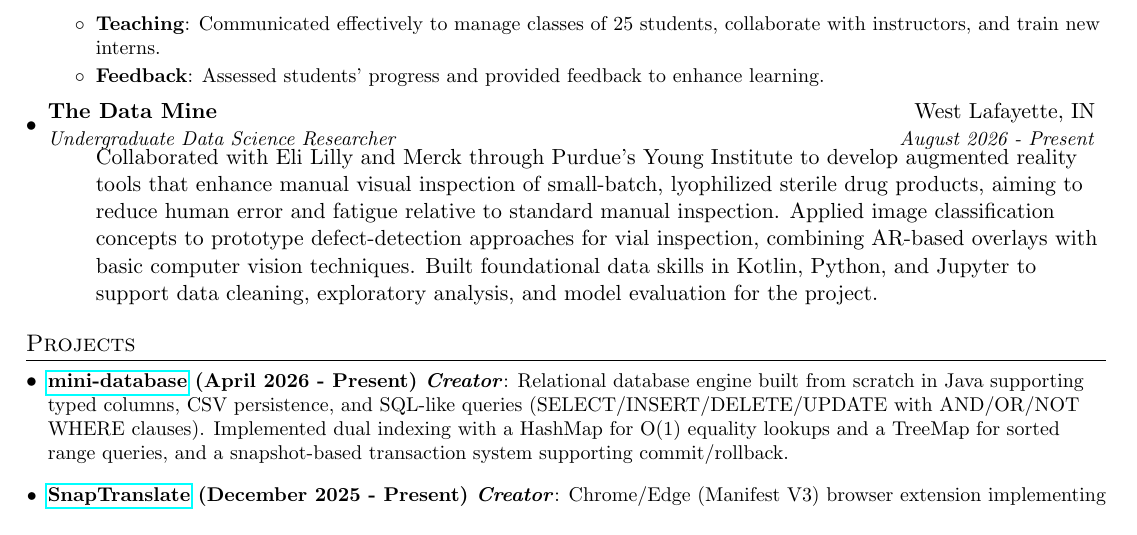
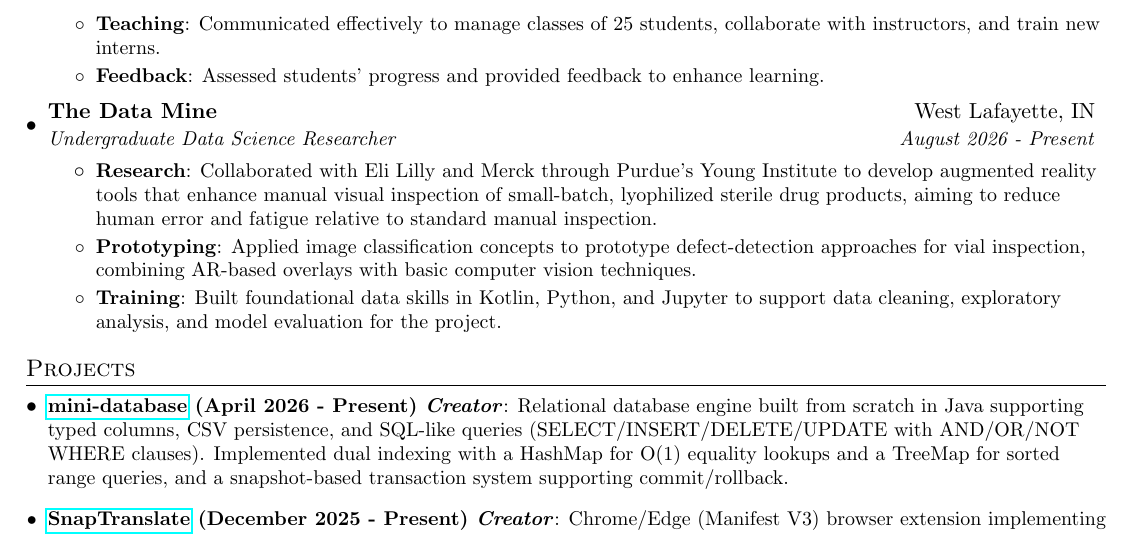
Before and after one commit to LukasAnell/resume, a LaTeX CV (resume.tex): part of page 1 of 2, cut so that both start at the same text. Compiled offline with pdfLaTeX.

Commit message:
Re-add bullet point titles

```diff
--- a/resume.tex
+++ b/resume.tex
@@ -104,8 +104,11 @@
 	{The Data Mine}{West Lafayette, IN}
 	{Undergraduate Data Science Researcher}{August 2026 - Present}
 	\resumeItemListStart
+	\resumeItem{Research}
 	{Collaborated with Eli Lilly and Merck through Purdue's Young Institute to develop augmented reality tools that enhance manual visual inspection of small-batch, lyophilized sterile drug products, aiming to reduce human error and fatigue relative to standard manual inspection.}
+	\resumeItem{Prototyping}
 	{Applied image classification concepts to prototype defect-detection approaches for vial inspection, combining AR-based overlays with basic computer vision techniques.}
+	\resumeItem{Training}
 	{Built foundational data skills in Kotlin, Python, and Jupyter to support data cleaning, exploratory analysis, and model evaluation for the project.}
 	\resumeItemListEnd
 
```
